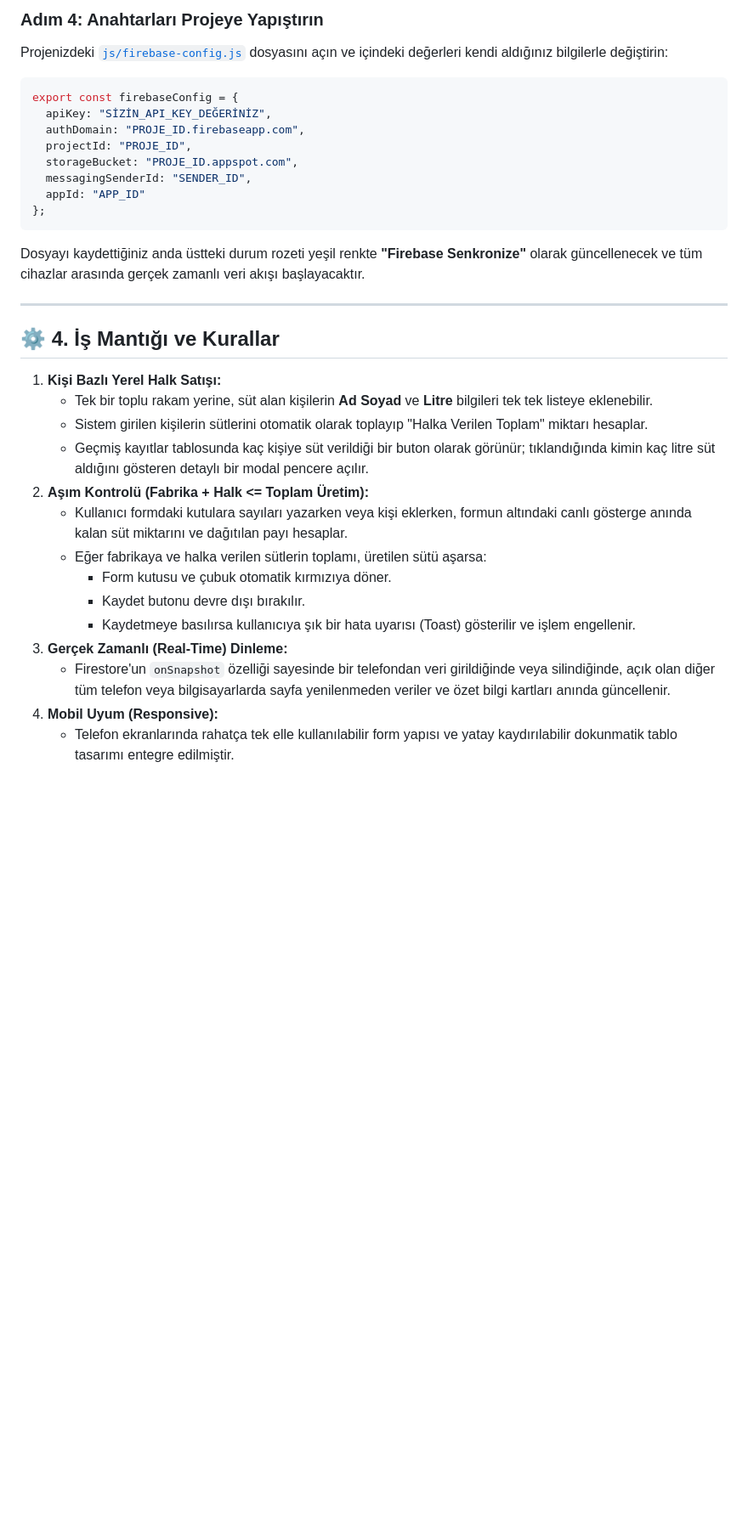
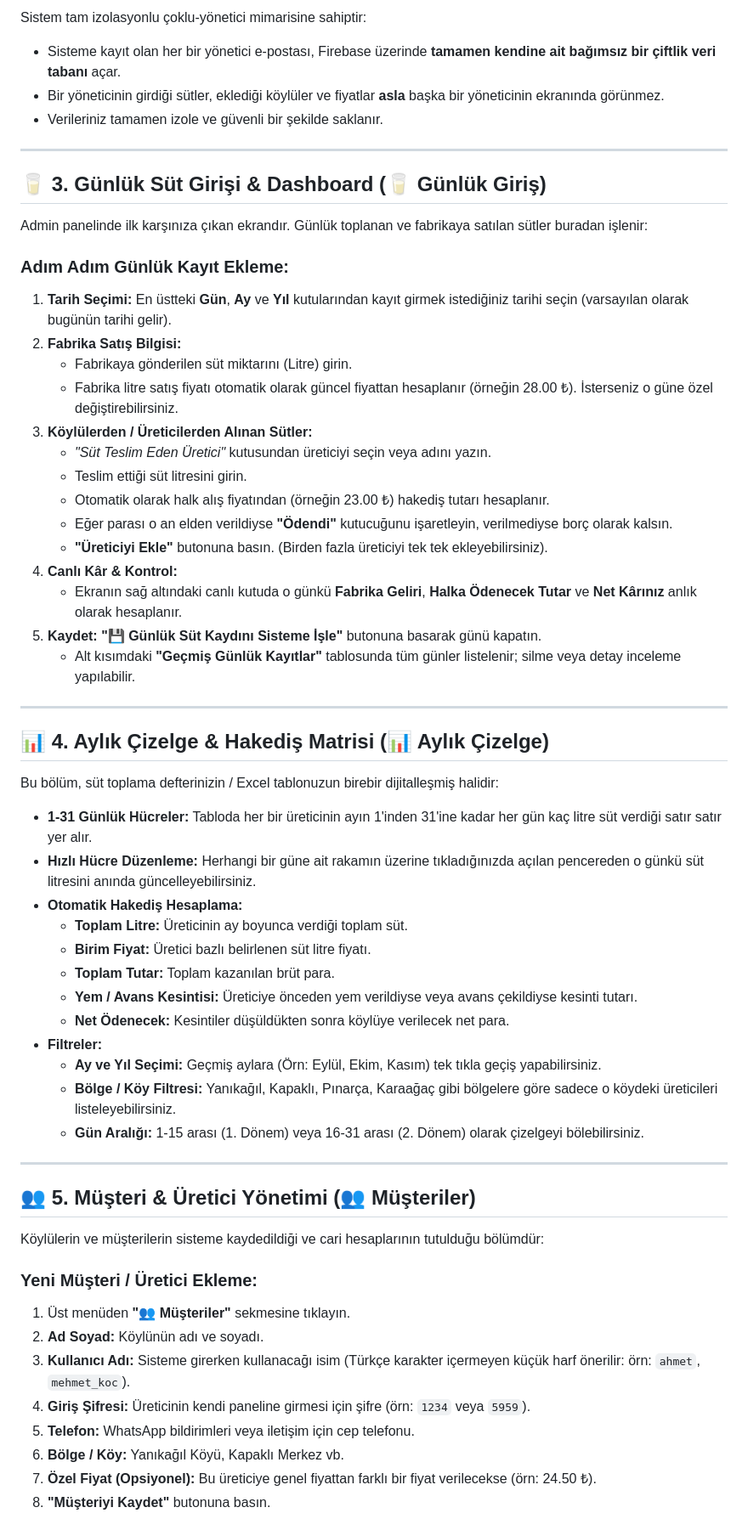
Before and after one commit to rabia-senlik/ciftlik_sut_takibi, a Markdown page: README.md, the part around one of its changes. Shown at 85% size. Drawn GitHub-style; blank space fills up the shorter version.

````diff
--- a/README.md
+++ b/README.md
@@ -79,34 +46,62 @@ const firebaseConfig = {
-### Adım 4: Anahtarları Projeye Yapıştırın
-Projenizdeki [`js/firebase-config.js`](file:///c:/Users/rabia.senlik/Desktop/çiftlik/js/firebase-config.js) dosyasını açın ve içindeki değerleri kendi aldığınız bilgilerle değiştirin:
-
-```javascript
-export const firebaseConfig = {
-  apiKey: "SİZİN_API_KEY_DEĞERİNİZ",
-  authDomain: "PROJE_ID.firebaseapp.com",
-  projectId: "PROJE_ID",
-  storageBucket: "PROJE_ID.appspot.com",
-  messagingSenderId: "SENDER_ID",
-  appId: "APP_ID"
-};
-```
-
-Dosyayı kaydettiğiniz anda üstteki durum rozeti yeşil renkte **"Firebase Senkronize"** olarak güncellenecek ve tüm cihazlar arasında gerçek zamanlı veri akışı başlayacaktır.
+Sistem tam izolasyonlu çoklu-yönetici mimarisine sahiptir:
+* Sisteme kayıt olan her bir yönetici e-postası, Firebase üzerinde **tamamen kendine ait bağımsız bir çiftlik veri tabanı** açar.
+* Bir yöneticinin girdiği sütler, eklediği köylüler ve fiyatlar **asla** başka bir yöneticinin ekranında görünmez.
+* Verileriniz tamamen izole ve güvenli bir şekilde saklanır.
 
 ---
 
-## ⚙️ 4. İş Mantığı ve Kurallar
+## 🥛 3. Günlük Süt Girişi & Dashboard (🥛 Günlük Giriş)
 
-1. **Kişi Bazlı Yerel Halk Satışı:**
-   - Tek bir toplu rakam yerine, süt alan kişilerin **Ad Soyad** ve **Litre** bilgileri tek tek listeye eklenebilir.
-   - Sistem girilen kişilerin sütlerini otomatik olarak toplayıp "Halka Verilen Toplam" miktarı hesaplar.
-   - Geçmiş kayıtlar tablosunda kaç kişiye süt verildiği bir buton olarak görünür; tıklandığında kimin kaç litre süt aldığını gösteren detaylı bir modal pencere açılır.
-2. **Aşım Kontrolü (Fabrika + Halk <= Toplam Üretim):**
-   - Kullanıcı formdaki kutulara sayıları yazarken veya kişi eklerken, formun altındaki canlı gösterge anında kalan süt miktarını ve dağıtılan payı hesaplar.
-   - Eğer fabrikaya ve halka verilen sütlerin toplamı, üretilen sütü aşarsa:
-     - Form kutusu ve çubuk otomatik kırmızıya döner.
-     - Kaydet butonu devre dışı bırakılır.
-     - Kaydetmeye basılırsa kullanıcıya şık bir hata uyarısı (Toast) gösterilir ve işlem engellenir.
-3. **Gerçek Zamanlı (Real-Time) Dinleme:**
-   - Firestore'un `onSnapshot` özelliği sayesinde bir telefondan veri girildiğinde veya silindiğinde, açık olan diğer tüm telefon veya bilgisayarlarda sayfa yenilenmeden veriler ve özet bilgi kartları anında güncellenir.
-4. **Mobil Uyum (Responsive):**
-   - Telefon ekranlarında rahatça tek elle kullanılabilir form yapısı ve yatay kaydırılabilir dokunmatik tablo tasarımı entegre edilmiştir.
+Admin panelinde ilk karşınıza çıkan ekrandır. Günlük toplanan ve fabrikaya satılan sütler buradan işlenir:
+
+### Adım Adım Günlük Kayıt Ekleme:
+1. **Tarih Seçimi:** En üstteki **Gün**, **Ay** ve **Yıl** kutularından kayıt girmek istediğiniz tarihi seçin (varsayılan olarak bugünün tarihi gelir).
+2. **Fabrika Satış Bilgisi:**
+   * Fabrikaya gönderilen süt miktarını (Litre) girin.
+   * Fabrika litre satış fiyatı otomatik olarak güncel fiyattan hesaplanır (örneğin 28.00 ₺). İsterseniz o güne özel değiştirebilirsiniz.
+3. **Köylülerden / Üreticilerden Alınan Sütler:**
+   * *"Süt Teslim Eden Üretici"* kutusundan üreticiyi seçin veya adını yazın.
+   * Teslim ettiği süt litresini girin.
+   * Otomatik olarak halk alış fiyatından (örneğin 23.00 ₺) hakediş tutarı hesaplanır.
+   * Eğer parası o an elden verildiyse **"Ödendi"** kutucuğunu işaretleyin, verilmediyse borç olarak kalsın.
+   * **"Üreticiyi Ekle"** butonuna basın. (Birden fazla üreticiyi tek tek ekleyebilirsiniz).
+4. **Canlı Kâr & Kontrol:**
+   * Ekranın sağ altındaki canlı kutuda o günkü **Fabrika Geliri**, **Halka Ödenecek Tutar** ve **Net Kârınız** anlık olarak hesaplanır.
+5. **Kaydet:** **"💾 Günlük Süt Kaydını Sisteme İşle"** butonuna basarak günü kapatın.
+   * Alt kısımdaki **"Geçmiş Günlük Kayıtlar"** tablosunda tüm günler listelenir; silme veya detay inceleme yapılabilir.
+
+---
+
+## 📊 4. Aylık Çizelge & Hakediş Matrisi (📊 Aylık Çizelge)
+
+Bu bölüm, süt toplama defterinizin / Excel tablonuzun birebir dijitalleşmiş halidir:
+
+* **1-31 Günlük Hücreler:** Tabloda her bir üreticinin ayın 1'inden 31'ine kadar her gün kaç litre süt verdiği satır satır yer alır.
+* **Hızlı Hücre Düzenleme:** Herhangi bir güne ait rakamın üzerine tıkladığınızda açılan pencereden o günkü süt litresini anında güncelleyebilirsiniz.
+* **Otomatik Hakediş Hesaplama:**
+  * **Toplam Litre:** Üreticinin ay boyunca verdiği toplam süt.
+  * **Birim Fiyat:** Üretici bazlı belirlenen süt litre fiyatı.
+  * **Toplam Tutar:** Toplam kazanılan brüt para.
+  * **Yem / Avans Kesintisi:** Üreticiye önceden yem verildiyse veya avans çekildiyse kesinti tutarı.
+  * **Net Ödenecek:** Kesintiler düşüldükten sonra köylüye verilecek net para.
+* **Filtreler:**
+  * **Ay ve Yıl Seçimi:** Geçmiş aylara (Örn: Eylül, Ekim, Kasım) tek tıkla geçiş yapabilirsiniz.
+  * **Bölge / Köy Filtresi:** Yanıkağıl, Kapaklı, Pınarça, Karaağaç gibi bölgelere göre sadece o köydeki üreticileri listeleyebilirsiniz.
+  * **Gün Aralığı:** 1-15 arası (1. Dönem) veya 16-31 arası (2. Dönem) olarak çizelgeyi bölebilirsiniz.
+
+---
+
+## 👥 5. Müşteri & Üretici Yönetimi (👥 Müşteriler)
+
+Köylülerin ve müşterilerin sisteme kaydedildiği ve cari hesaplarının tutulduğu bölümdür:
+
+### Yeni Müşteri / Üretici Ekleme:
+1. Üst menüden **"👥 Müşteriler"** sekmesine tıklayın.
+2. **Ad Soyad:** Köylünün adı ve soyadı.
+3. **Kullanıcı Adı:** Sisteme girerken kullanacağı isim (Türkçe karakter içermeyen küçük harf önerilir: örn: `ahmet`, `mehmet_koc`).
+4. **Giriş Şifresi:** Üreticinin kendi paneline girmesi için şifre (örn: `1234` veya `5959`).
+5. **Telefon:** WhatsApp bildirimleri veya iletişim için cep telefonu.
+6. **Bölge / Köy:** Yanıkağıl Köyü, Kapaklı Merkez vb.
+7. **Özel Fiyat (Opsiyonel):** Bu üreticiye genel fiyattan farklı bir fiyat verilecekse (örn: 24.50 ₺).
+8. **"Müşteriyi Kaydet"** butonuna basın.
+
````
Also changed, not shown: other parts of README.md (+94 -64 lines).
